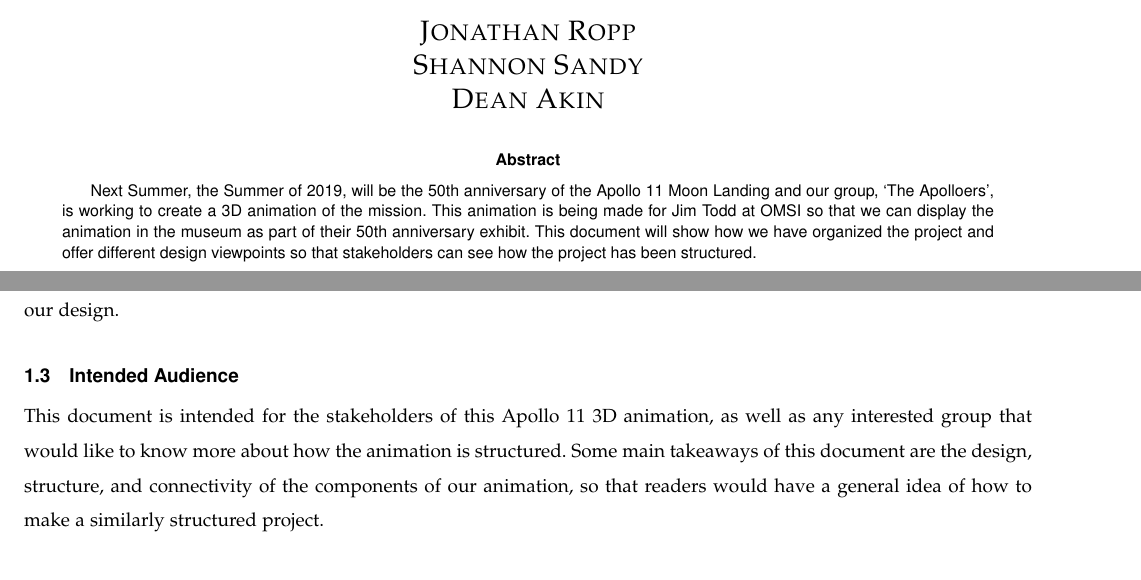
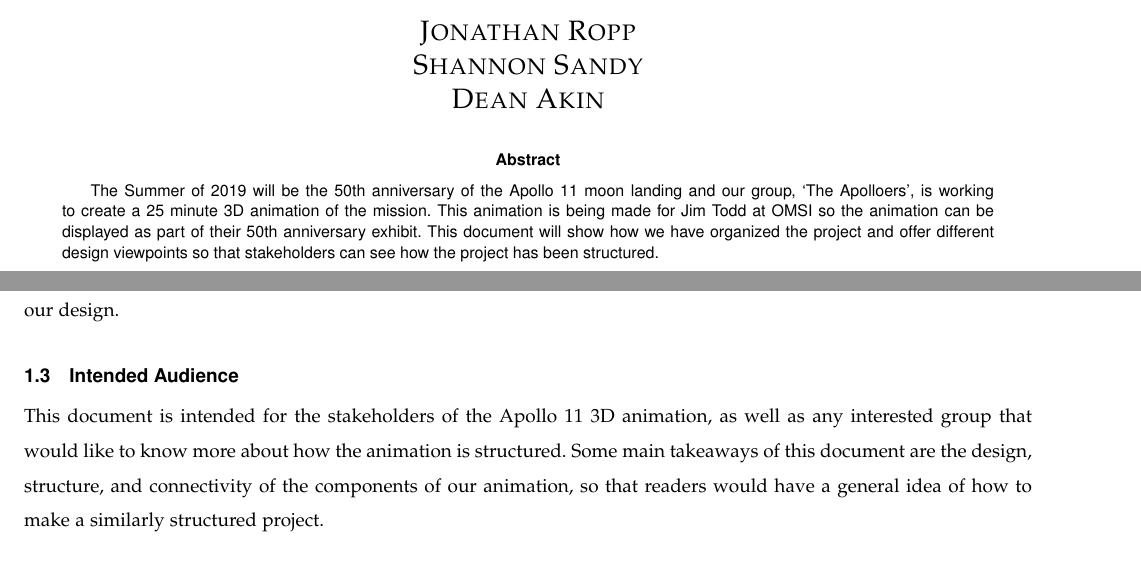
Before and after one commit to sandys5/Project-49, a LaTeX paper (Design Doc/group49_design_document.tex): two parts of pages 1 and 3 of 7, joined at a grey line, cut so that both start at the same text. Compiled offline with pdfLaTeX.

Commit message:
Update group49_design_document.tex

```diff
--- a/Design Doc/group49_design_document.tex
+++ b/Design Doc/group49_design_document.tex
@@ -69,7 +69,7 @@
         \begin{abstract}
         % 6. Fill in your abstract
 
-Next Summer, the Summer of 2019, will be the 50th anniversary of the Apollo 11 Moon Landing and our group, `The Apolloers', is working to create a 3D animation of the mission. This animation is being made for Jim Todd at OMSI so that we can display the animation in the museum as part of their 50th anniversary exhibit. This document will show how we have organized the project and offer different design viewpoints so that stakeholders can see how the project has been structured.
+The Summer of 2019 will be the 50th anniversary of the Apollo 11 moon landing and our group, `The Apolloers', is working to create a 25 minute 3D animation of the mission. This animation is being made for Jim Todd at OMSI so the animation can be displayed as part of their 50th anniversary exhibit. This document will show how we have organized the project and offer different design viewpoints so that stakeholders can see how the project has been structured.
 
         \end{abstract}
     \end{singlespace}
@@ -93,7 +93,7 @@ Next Summer, the Summer of 2019, will be the 50th anniversary of the Apollo 11 M
         The design and structure of this project will be outlined so that readers would be able to understand how the 3D animation is organized from a development viewpoint. In addition to the readers, this document will also serve as guidelines for our group to follow throughout the year. This document will be changed throughout the year as we refine our design.
 
     \subsection{Intended Audience}
-        This document is intended for the stakeholders of this Apollo 11 3D animation, as well as any interested group that would like to know more about how the animation is structured. Some main takeaways of this document are the design, structure, and connectivity of the components of our animation, so that readers would have a general idea of how to make a similarly structured project.
+        This document is intended for the stakeholders of the Apollo 11 3D animation, as well as any interested group that would like to know more about how the animation is structured. Some main takeaways of this document are the design, structure, and connectivity of the components of our animation, so that readers would have a general idea of how to make a similarly structured project.
 
 \section{Definitions}
 %Alphabetize this table!!!
```
